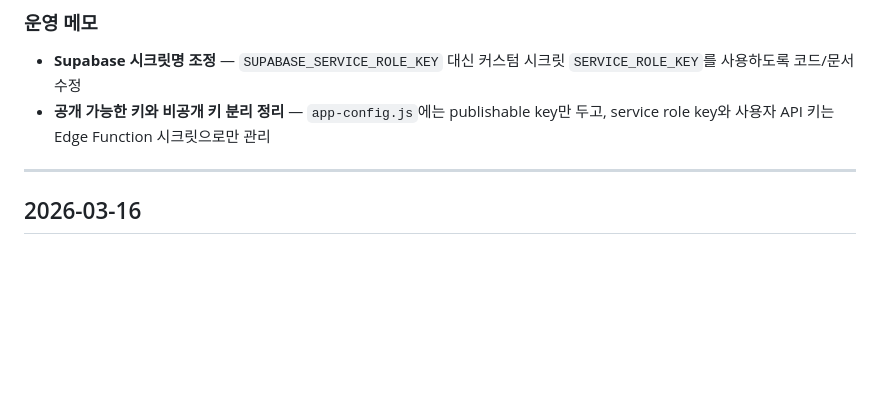
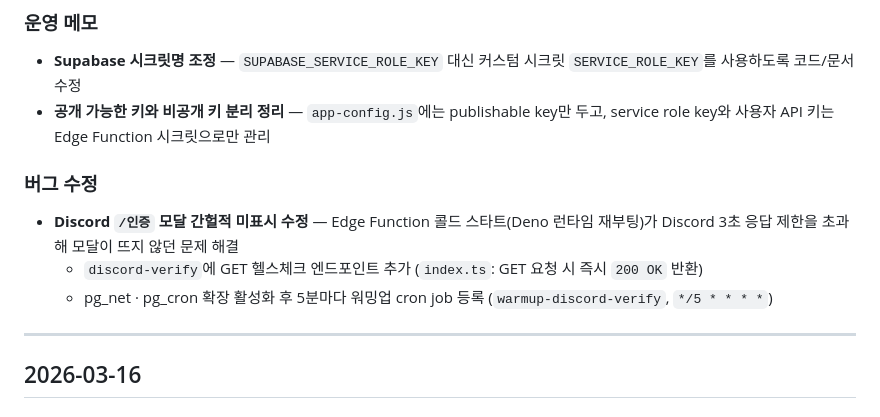
Before and after one commit to ggplab/content_designer_challenge, a Markdown page: update.md, the part around the change. Drawn GitHub-style; blank space fills up the shorter version.

Commit message:
docs: update 2026-03-17 release notes — discord-verify warmup cron

```diff
--- a/update.md
+++ b/update.md
@@ -34,6 +34,11 @@
 ### 운영 메모
 - **Supabase 시크릿명 조정** — `SUPABASE_SERVICE_ROLE_KEY` 대신 커스텀 시크릿 `SERVICE_ROLE_KEY`를 사용하도록 코드/문서 수정
 - **공개 가능한 키와 비공개 키 분리 정리** — `app-config.js`에는 publishable key만 두고, service role key와 사용자 API 키는 Edge Function 시크릿으로만 관리
+
+### 버그 수정
+- **Discord `/인증` 모달 간헐적 미표시 수정** — Edge Function 콜드 스타트(Deno 런타임 재부팅)가 Discord 3초 응답 제한을 초과해 모달이 뜨지 않던 문제 해결
+  - `discord-verify`에 GET 헬스체크 엔드포인트 추가 (`index.ts`: GET 요청 시 즉시 `200 OK` 반환)
+  - pg_net · pg_cron 확장 활성화 후 5분마다 워밍업 cron job 등록 (`warmup-discord-verify`, `*/5 * * * *`)
 
 ---
 
```
Also changed, not shown: docs/architecture.md (+7 -1 lines).
